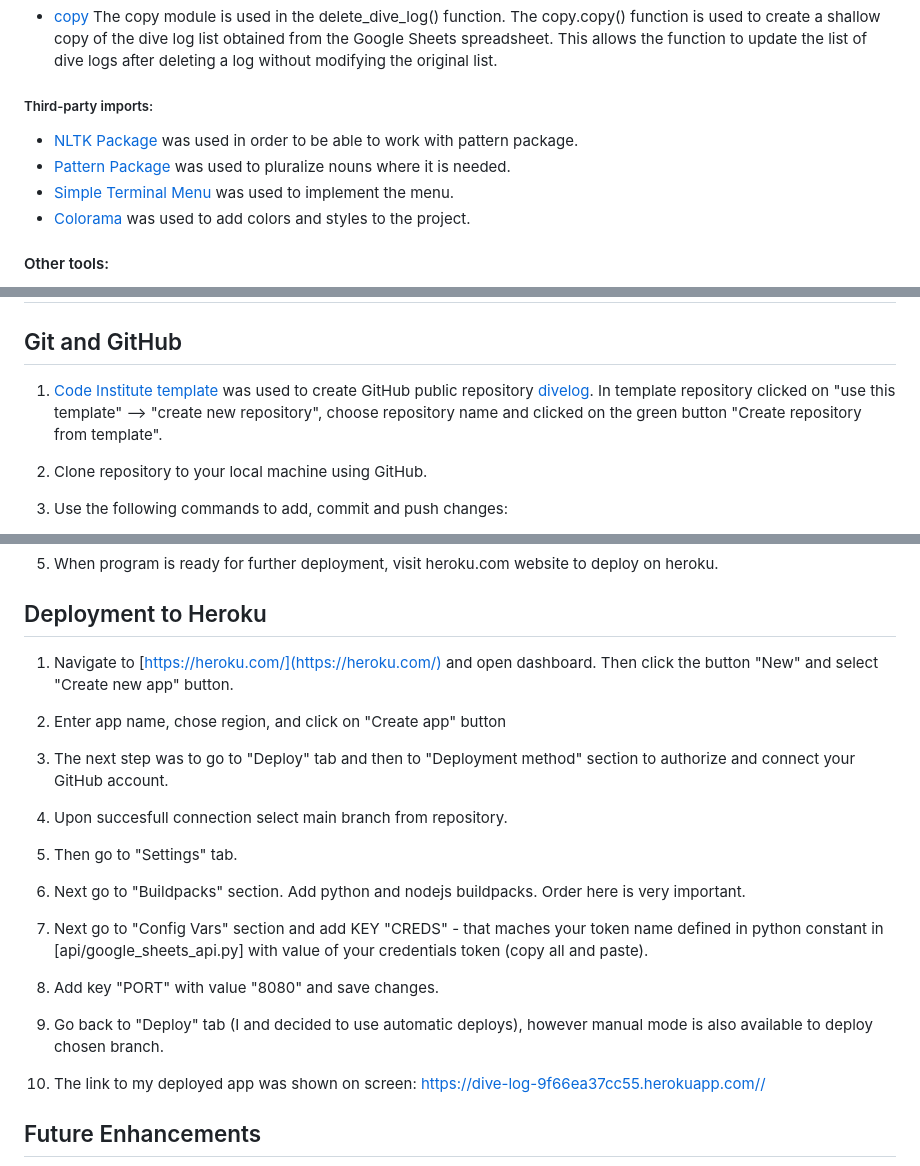
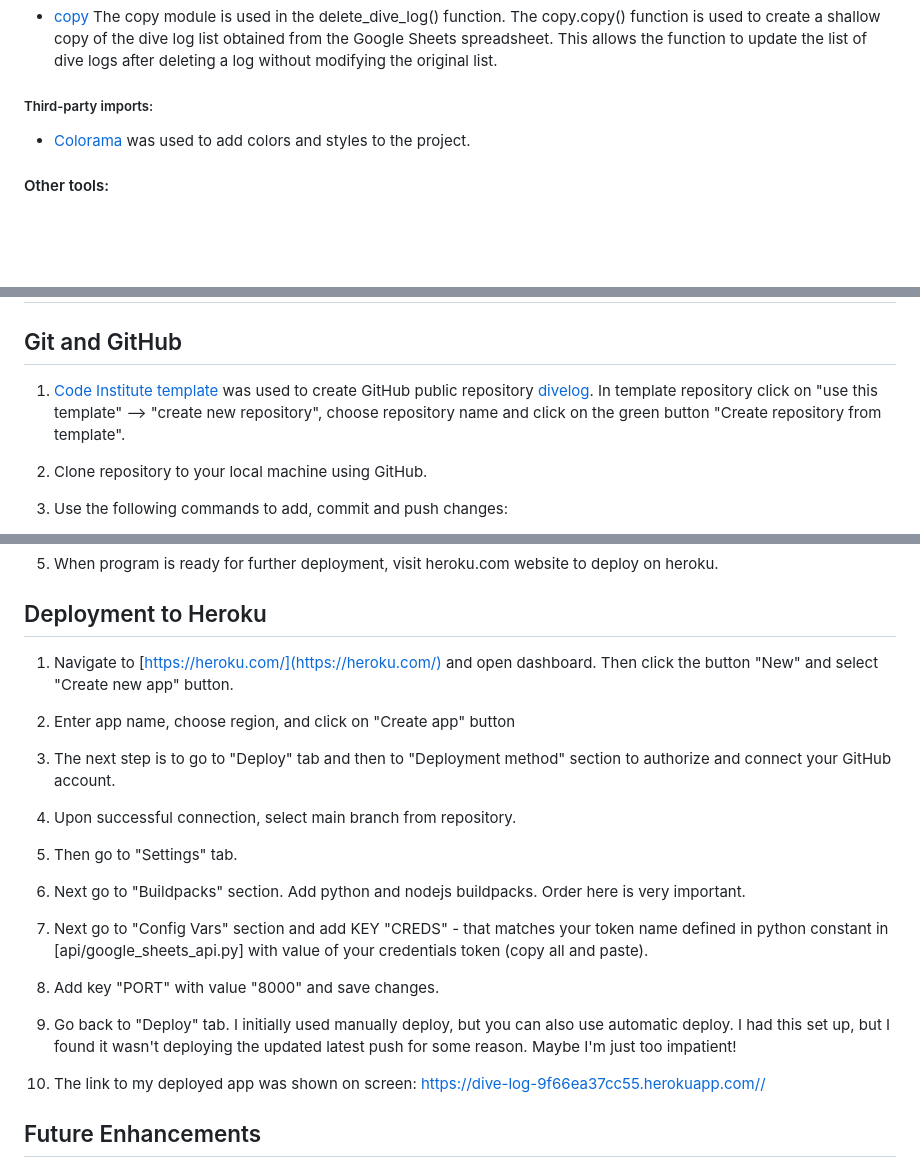
Before and after one commit to kimatron/divelog, a Markdown page: README.md, 3 parts joined by grey strips. GitHub-like rendering; blank space fills up the shorter version.

Commit message:
Add \n for input query quirk, and add content and tidy up README

```diff
--- a/README.md
+++ b/README.md
@@ -150,9 +150,6 @@ The ID column value is assigned automatically when a new divelog is added.
 
 ##### Third-party imports:
 
-- [NLTK Package](https://www.nltk.org/) was used in order to be able to work with pattern package.
-- [Pattern Package](https://stackabuse.com/python-for-nlp-introduction-to-the-pattern-library/) was used to pluralize nouns where it is needed.
-- [Simple Terminal Menu](https://pypi.org/project/simple-term-menu/) was used to implement the menu.
 - [Colorama](https://pypi.org/project/colorama/) was used to add colors and styles to the project.
 
 #### Other tools:
@@ -190,8 +187,8 @@ After a ropey start with many errors that gave me a fright initially, I got it d
 ## Git and GitHub
 
 1. [Code Institute template](https://github.com/Code-Institute-Org/python-essentials-template) was used to create GitHub public
-repository [divelog](https://github.com/kimatron/divelog). In template repository clicked on "use this template" --> "create new repository",
-choose repository name and clicked on the green button "Create repository from template".
+repository [divelog](https://github.com/kimatron/divelog). In template repository click on "use this template" --> "create new repository",
+choose repository name and click on the green button "Create repository from template".
 
 2. Clone repository to your local machine using GitHub.
 3. Use the following commands to add, commit and push changes:
@@ -208,24 +205,24 @@ choose repository name and clicked on the green button "Create repository from t
 
 ## Deployment to Heroku
 
-1. Navigate to [https://heroku.com/](https://heroku.com/) and open dashboard. Then  click the button "New" and select "Create new app" button.
+1. Navigate to [https://heroku.com/](https://heroku.com/) and open dashboard. Then click the button "New" and select "Create new app" button.
 
-2. Enter app name, chose region, and click on "Create app" button
+2. Enter app name, choose region, and click on "Create app" button
 
-3. The next step was to go to "Deploy" tab and then to "Deployment method" section to authorize and connect your GitHub account.
+3. The next step is to go to "Deploy" tab and then to "Deployment method" section to authorize and connect your GitHub account.
 
-4. Upon succesfull connection select main branch from repository.
+4. Upon successful connection, select main branch from repository.
 
 5. Then go to "Settings" tab.
 
 6. Next go to "Buildpacks" section. Add python and nodejs buildpacks. Order here is very important.
 
-7. Next go to "Config Vars" section and add KEY "CREDS" - that maches your token name defined in python constant
+7. Next go to "Config Vars" section and add KEY "CREDS" - that matches your token name defined in python constant
  in [api/google_sheets_api.py] with value of your credentials token (copy all and paste).
 
-8. Add key "PORT" with value "8080" and save changes.
+8. Add key "PORT" with value "8000" and save changes.
 
-6. Go back to "Deploy" tab (I and decided to use automatic deploys), however manual mode is also available to deploy chosen branch.
+6. Go back to "Deploy" tab. I initially used manually deploy, but you can also use automatic deploy. I had this set up, but I found it wasn't deploying the updated latest push for some reason. Maybe I'm just too impatient!
 
 7. The link to my deployed app was shown on screen: https://dive-log-9f66ea37cc55.herokuapp.com//
 
```
Also changed, not shown: TESTING.md (+8 -0 lines), Documentation/unfixedbug.png (added), 1 other file.
